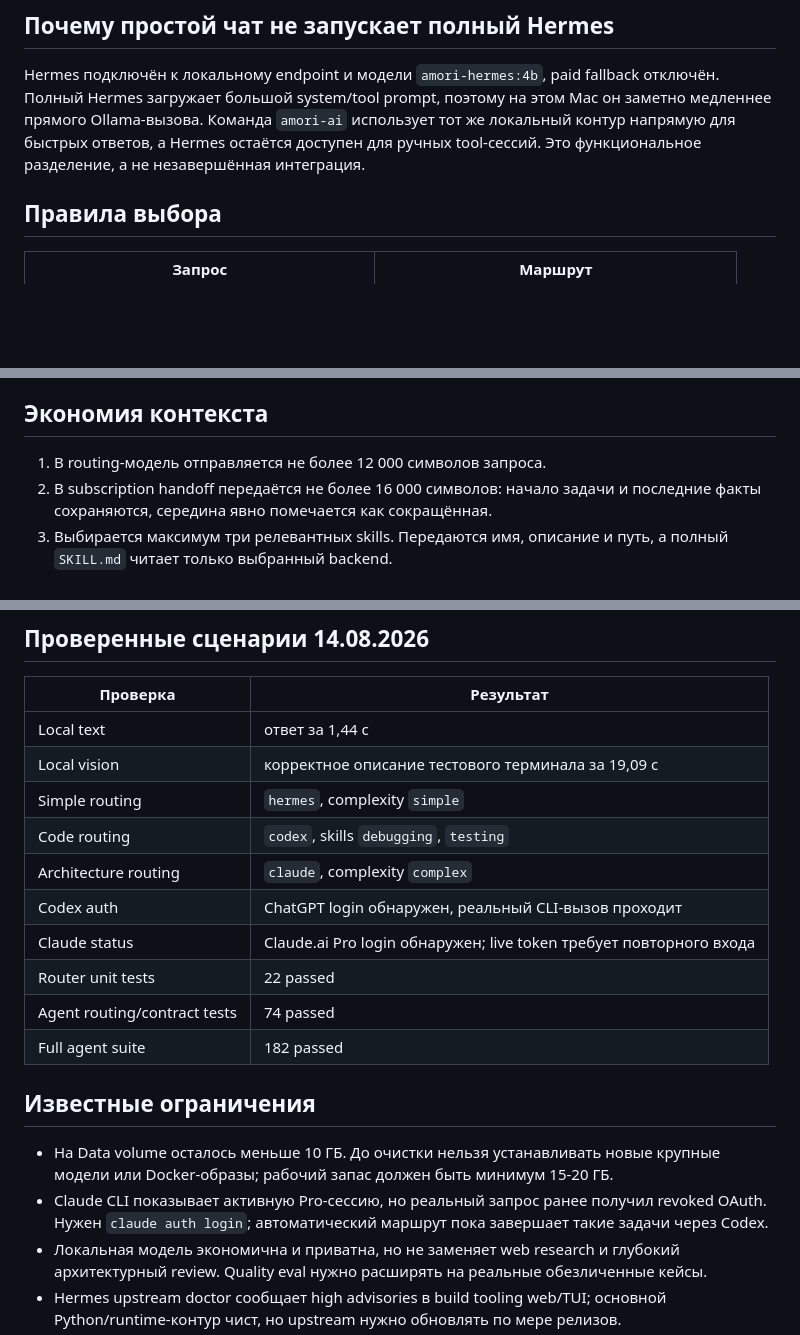
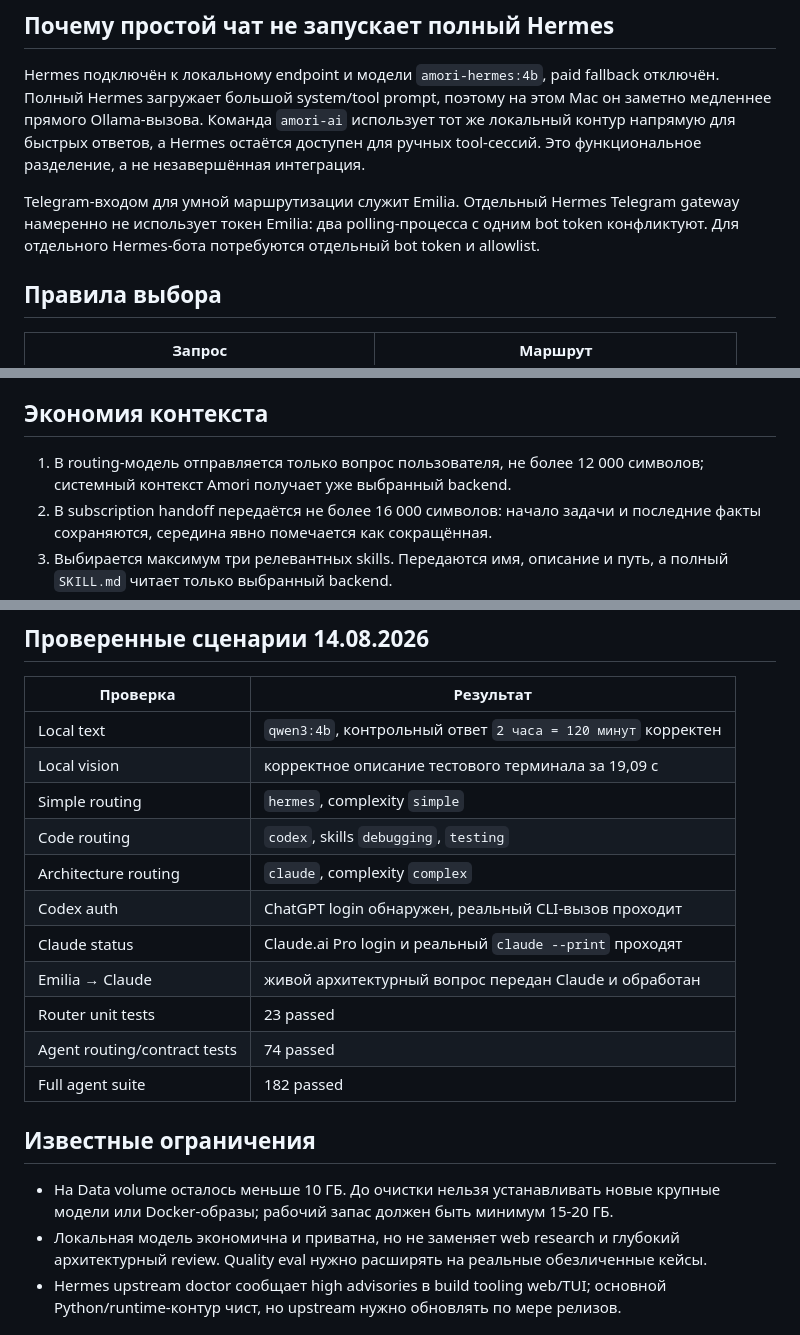
Before and after one commit to Lenis45/agent-os, a Markdown page: docs/SMART_MODEL_ROUTING_2026-08-14.md, 3 parts joined by grey strips. Rendered like a GitHub page; blank space fills up the shorter version.

```diff
--- a/docs/SMART_MODEL_ROUTING_2026-08-14.md
+++ b/docs/SMART_MODEL_ROUTING_2026-08-14.md
@@ -41,6 +41,10 @@ Hermes подключён к локальному endpoint и модели `amor
 он заметно медленнее прямого Ollama-вызова. Команда `amori-ai` использует тот же
 локальный контур напрямую для быстрых ответов, а Hermes остаётся доступен для
 ручных tool-сессий. Это функциональное разделение, а не незавершённая интеграция.
+
+Telegram-входом для умной маршрутизации служит Emilia. Отдельный Hermes Telegram
+gateway намеренно не использует токен Emilia: два polling-процесса с одним bot token
+конфликтуют. Для отдельного Hermes-бота потребуются отдельный bot token и allowlist.
 
 ## Правила выбора
 
@@ -60,7 +64,8 @@ workers формируют ответ/предложение и не получ
 
 ## Экономия контекста
 
-1. В routing-модель отправляется не более 12 000 символов запроса.
+1. В routing-модель отправляется только вопрос пользователя, не более 12 000 символов;
+   системный контекст Amori получает уже выбранный backend.
 2. В subscription handoff передаётся не более 16 000 символов: начало задачи и
    последние факты сохраняются, середина явно помечается как сокращённая.
 3. Выбирается максимум три релевантных skills. Передаются имя, описание и путь,
@@ -113,14 +118,15 @@ allowance, поэтому его запускают только после ло
 
 | Проверка | Результат |
 |---|---|
-| Local text | ответ за 1,44 с |
+| Local text | `qwen3:4b`, контрольный ответ `2 часа = 120 минут` корректен |
 | Local vision | корректное описание тестового терминала за 19,09 с |
 | Simple routing | `hermes`, complexity `simple` |
 | Code routing | `codex`, skills `debugging`, `testing` |
 | Architecture routing | `claude`, complexity `complex` |
 | Codex auth | ChatGPT login обнаружен, реальный CLI-вызов проходит |
-| Claude status | Claude.ai Pro login обнаружен; live token требует повторного входа |
-| Router unit tests | 22 passed |
+| Claude status | Claude.ai Pro login и реальный `claude --print` проходят |
+| Emilia → Claude | живой архитектурный вопрос передан Claude и обработан |
+| Router unit tests | 23 passed |
 | Agent routing/contract tests | 74 passed |
 | Full agent suite | 182 passed |
 
@@ -128,9 +134,6 @@ allowance, поэтому его запускают только после ло
 
 - На Data volume осталось меньше 10 ГБ. До очистки нельзя устанавливать новые
   крупные модели или Docker-образы; рабочий запас должен быть минимум 15-20 ГБ.
-- Claude CLI показывает активную Pro-сессию, но реальный запрос ранее получил
-  revoked OAuth. Нужен `claude auth login`; автоматический маршрут пока завершает
-  такие задачи через Codex.
 - Локальная модель экономична и приватна, но не заменяет web research и глубокий
   архитектурный review. Quality eval нужно расширять на реальные обезличенные кейсы.
 - Hermes upstream doctor сообщает high advisories в build tooling web/TUI; основной
```
Also changed, not shown: other parts of docs/SMART_MODEL_ROUTING_2026-08-14.md (+2 -2 lines), README.md (+1 -1 lines), docs/HOW_IT_WORKS.md (+1 -1 lines).
